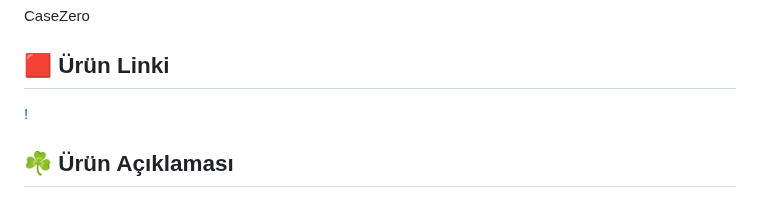
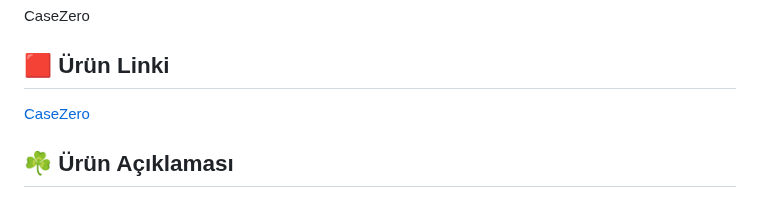
Before and after one commit to ZNisaAkkilic/Bootcamp-130, a Markdown page: README.md, the part around the change. Drawn GitHub-style.

```diff
--- a/README.md
+++ b/README.md
@@ -15,7 +15,7 @@ Bootcamp AI-130
 CaseZero
 
 ## 🟥 Ürün Linki
-[!](https://bootcamp-130-3otqvbxtxslqcmdvbeihd7.streamlit.app/)
+[CaseZero](https://bootcamp-130-3otqvbxtxslqcmdvbeihd7.streamlit.app/)
 
 ## ☘️ Ürün Açıklaması
 CaseZero, tıp öğrencilerinin klinik teşhis ve hasta yönetimi becerilerini geliştirmeleri için tasarlanmış yenilikçi bir yapay zeka destekli hasta simülasyon platformudur. Yapay Zeka desteği ile vakalara dayanan dinamik ve etkileşimli hasta profilleriyle, öğrenciler sanal bir ortamda hastaların semptomlarını sorgulayabilir, teşhis koyma pratiği yapabilir ve klinik karar verme yeteneklerini güçlendirebilir.CaseZero, yapay zekâ teknlojisi sayesinde gerçek bir hasta ile konuşuyormuş hissi yaratır; böylece öğrenciler, teorik bilgilerini pratiğe dönüştürerek daha etkili ve güvenli bir öğrenme deneyimi yaşarlar.
```
